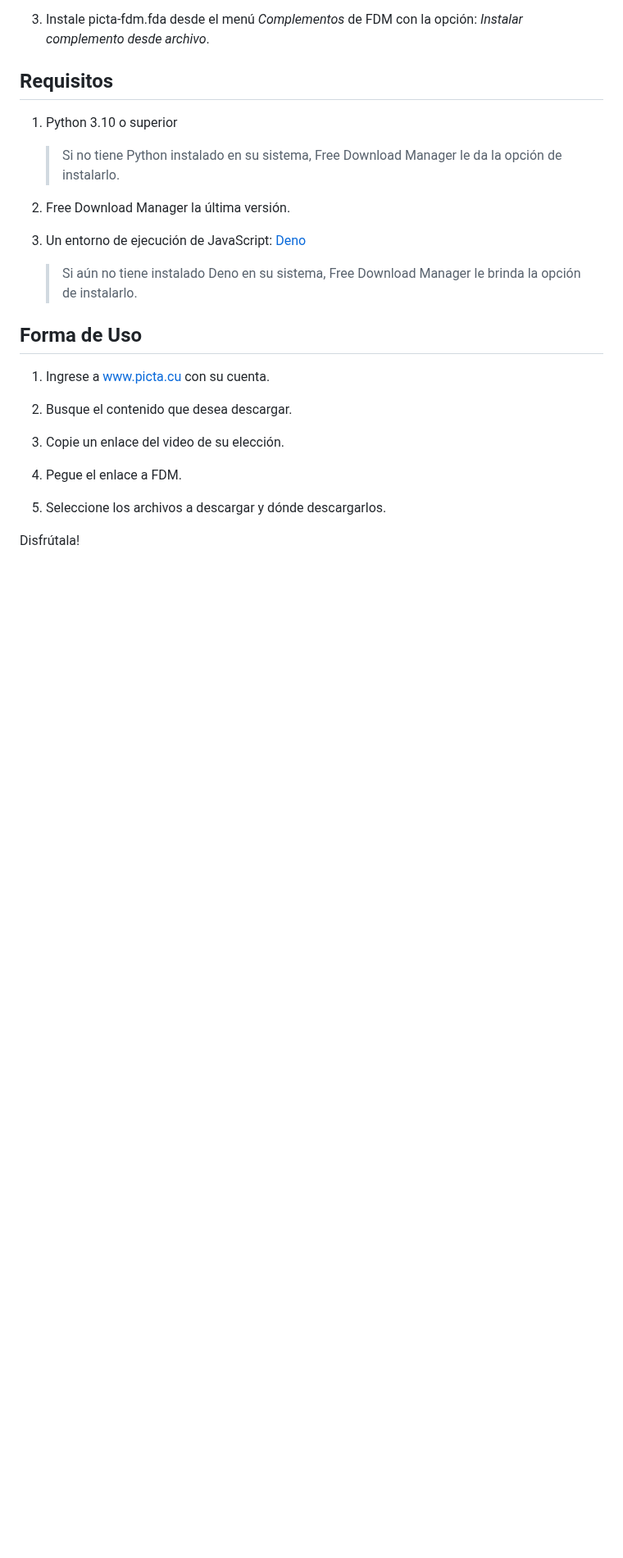
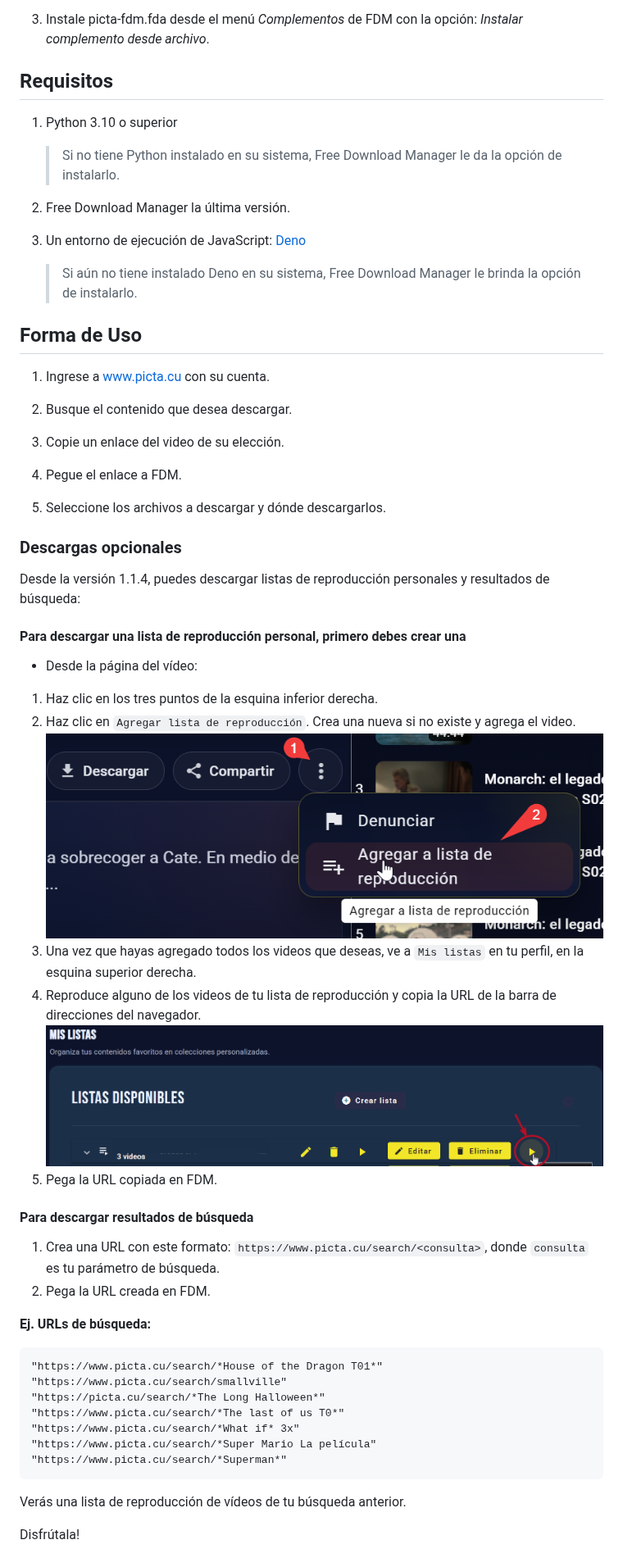
Before and after one commit to Spheres-cu/picta-fdm, a Markdown page: README.es.md, the part around the change. Shown at 82% size. Rendered like a GitHub page; pictures changed too: .pictures/add_playlist.png (added), .pictures/run_playlist.png (added); blank space fills up the shorter version.

````diff
--- a/README.es.md
+++ b/README.es.md
@@ -71,6 +71,41 @@ Basado en [picta-dl](https://github.com/oleksis/picta-dl) descargador de videos
 
 5. Seleccione los archivos a descargar y dónde descargarlos.
 
+### Descargas opcionales
+
+Desde la versión 1.1.4, puedes descargar listas de reproducción personales y resultados de búsqueda:
+
+#### Para descargar una lista de reproducción personal, primero debes crear una
+
+- Desde la página del vídeo:
+
+1. Haz clic en los tres puntos de la esquina inferior derecha.
+2. Haz clic en `Agregar lista de reproducción`. Crea una nueva si no existe y agrega el video.\
+![Picta-fdm usage](https://github.com/Spheres-cu/picta-fdm/blob/main/.pictures/add_playlist.png?raw=true)
+3. Una vez que hayas agregado todos los videos que deseas, ve a `Mis listas` en tu perfil, en la esquina superior derecha.
+4. Reproduce alguno de los videos de tu lista de reproducción y copia la URL de la barra de direcciones del navegador.\
+![Picta-fdm usage](https://github.com/Spheres-cu/picta-fdm/blob/main/.pictures/run_playlist.png?raw=true)
+5. Pega la URL copiada en FDM.
+
+#### Para descargar resultados de búsqueda
+
+1. Crea una URL con este formato: `https://www.picta.cu/search/<consulta>`, donde `consulta` es tu parámetro de búsqueda.
+2. Pega la URL creada en FDM.
+
+**Ej. URLs de búsqueda:**
+
+```texto
+"https://www.picta.cu/search/*House of the Dragon T01*"
+"https://www.picta.cu/search/smallville"
+"https://picta.cu/search/*The Long Halloween*"
+"https://www.picta.cu/search/*The last of us T0*"
+"https://www.picta.cu/search/*What if* 3x"
+"https://www.picta.cu/search/*Super Mario La película"
+"https://www.picta.cu/search/*Superman*"
+```
+
+Verás una lista de reproducción de vídeos de tu búsqueda anterior.
+
 Disfrútala!
 
 ![Picta-fdm usage](https://github.com/Spheres-cu/picta-fdm/blob/main/.pictures/usage_01.png?raw=true)
````
Also changed, not shown: README.md (+36 -0 lines).
